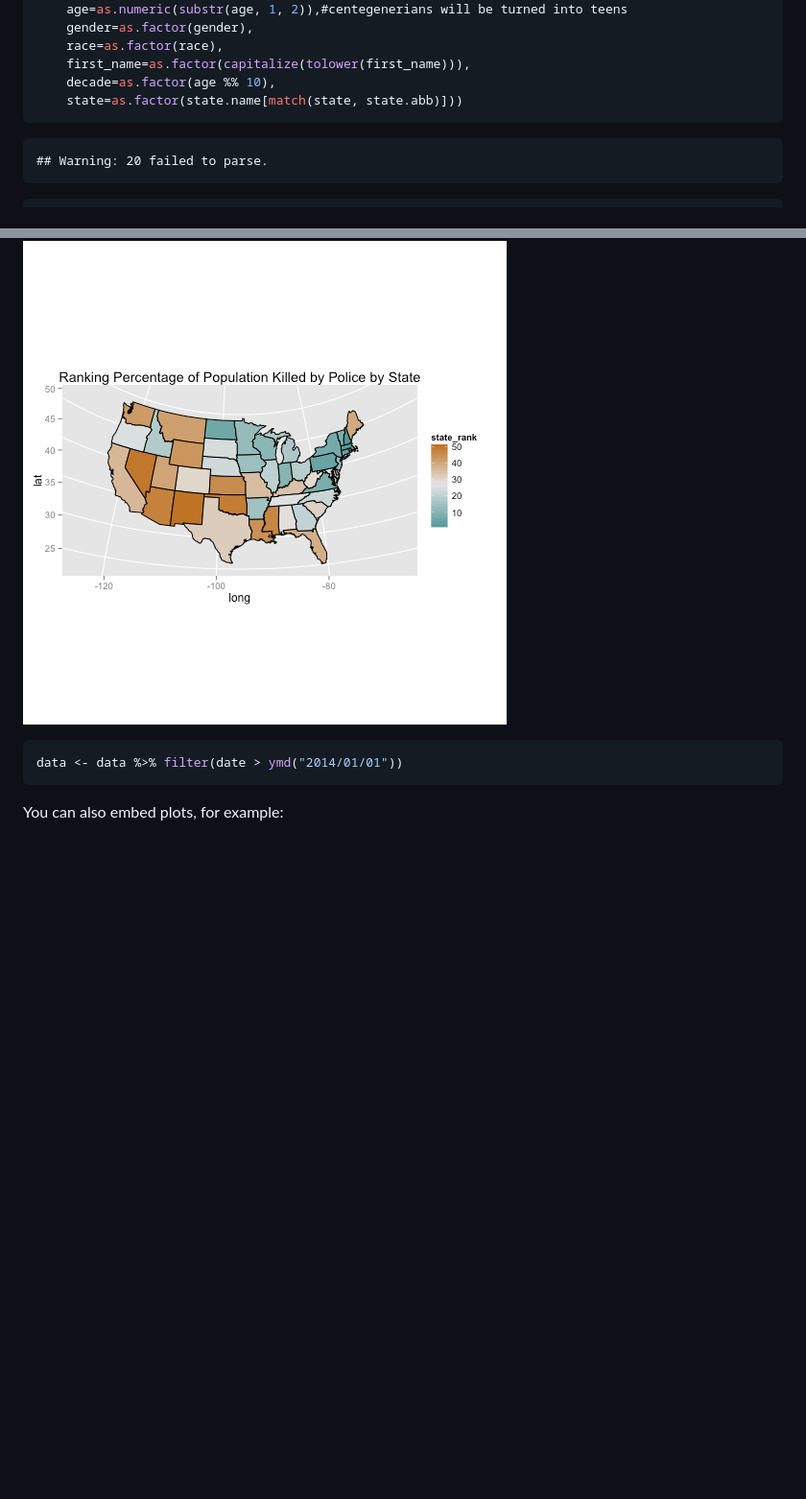
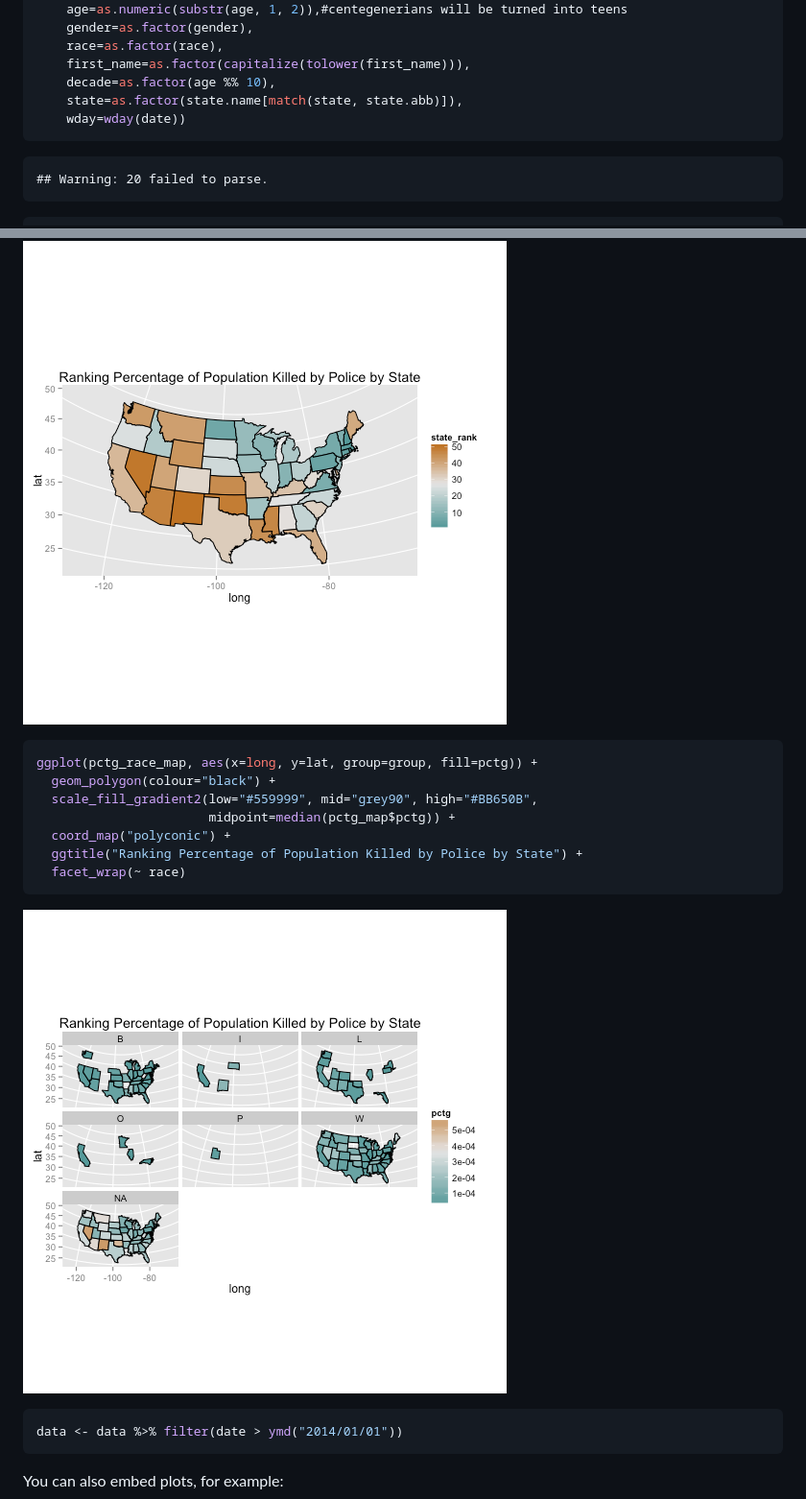
Before and after one commit to earino/killed_by_police, a Markdown page: README.md, 2 parts joined by grey strips. Shown: that part at 96% size. Drawn GitHub-style; pictures changed too: figure/unnamed-chunk-2-2.png (added); blank space fills up the shorter version.

````diff
--- a/README.md
+++ b/README.md
@@ -65,7 +65,8 @@ data <- killed_by_police %>% html_table(header=TRUE) %>%
     race=as.factor(race),
     first_name=as.factor(capitalize(tolower(first_name))),
     decade=as.factor(age %% 10),
-    state=as.factor(state.name[match(state, state.abb)]))
+    state=as.factor(state.name[match(state, state.abb)]),
+    wday=wday(date))
 ```
 
 ```
@@ -118,6 +132,18 @@ ggplot(pctg_map, aes(x=long, y=lat, group=group, fill=state_rank)) +
 ```
 
 ![plot of chunk unnamed-chunk-2](figure/unnamed-chunk-2-1.png)
+
+```r
+ggplot(pctg_race_map, aes(x=long, y=lat, group=group, fill=pctg)) +
+  geom_polygon(colour="black") +
+  scale_fill_gradient2(low="#559999", mid="grey90", high="#BB650B",
+                       midpoint=median(pctg_map$pctg)) +
+  coord_map("polyconic") +
+  ggtitle("Ranking Percentage of Population Killed by Police by State") +
+  facet_wrap(~ race)
+```
+
+![plot of chunk unnamed-chunk-2](figure/unnamed-chunk-2-2.png)
 
 ```r
 data <- data %>% filter(date > ymd("2014/01/01"))
````
Also changed, not shown: other parts of README.md (+26 -6 lines), figure/unnamed-chunk-4-1.png (added), ranking.png, 5 other files.
